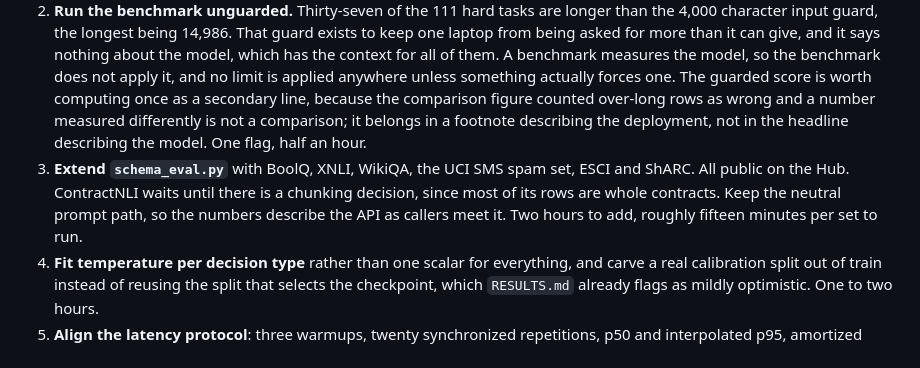
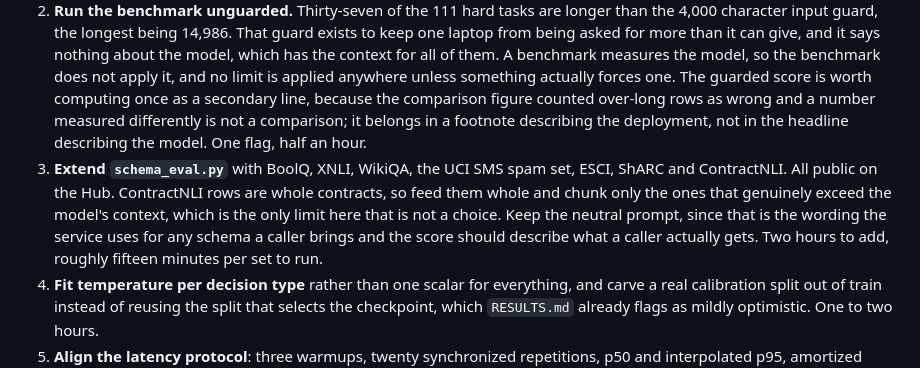
Before and after one commit to mogita/jev-decider, a Markdown page: lab/BENCH_PLAN.md, the part around the change. Rendered like a GitHub page.

Commit message:
docs(lab): stop deferring ContractNLI on a limit that no longer applies
It was parked behind a chunking decision because its rows are whole contracts and the serving guard rejects them. With the guard off the only ceiling left is the model's context, so feed the contracts whole and chunk only what actually exceeds it.

```diff
--- a/lab/BENCH_PLAN.md
+++ b/lab/BENCH_PLAN.md
@@ -51,7 +51,7 @@ Limits are off by default here. The serving path caps input length, category cou
 
 1. **`lab/jevbench_eval.py`.** Read the public tiers, map each task's instructions, criteria and labels onto `MlxDecider.decide(state, template=..., criteria=...)`, serialize the structured states to JSON, and report accuracy per tier and per family alongside Brier and 15-bin ECE. `alternatives` already returns the full distribution, so nothing has to be adapted to read it. Two to three hours to write, about a minute to run.
 2. **Run the benchmark unguarded.** Thirty-seven of the 111 hard tasks are longer than the 4,000 character input guard, the longest being 14,986. That guard exists to keep one laptop from being asked for more than it can give, and it says nothing about the model, which has the context for all of them. A benchmark measures the model, so the benchmark does not apply it, and no limit is applied anywhere unless something actually forces one. The guarded score is worth computing once as a secondary line, because the comparison figure counted over-long rows as wrong and a number measured differently is not a comparison; it belongs in a footnote describing the deployment, not in the headline describing the model. One flag, half an hour.
-3. **Extend `schema_eval.py`** with BoolQ, XNLI, WikiQA, the UCI SMS spam set, ESCI and ShARC. All public on the Hub. ContractNLI waits until there is a chunking decision, since most of its rows are whole contracts. Keep the neutral prompt path, so the numbers describe the API as callers meet it. Two hours to add, roughly fifteen minutes per set to run.
+3. **Extend `schema_eval.py`** with BoolQ, XNLI, WikiQA, the UCI SMS spam set, ESCI, ShARC and ContractNLI. All public on the Hub. ContractNLI rows are whole contracts, so feed them whole and chunk only the ones that genuinely exceed the model's context, which is the only limit here that is not a choice. Keep the neutral prompt, since that is the wording the service uses for any schema a caller brings and the score should describe what a caller actually gets. Two hours to add, roughly fifteen minutes per set to run.
 4. **Fit temperature per decision type** rather than one scalar for everything, and carve a real calibration split out of train instead of reusing the split that selects the checkpoint, which `RESULTS.md` already flags as mildly optimistic. One to two hours.
 5. **Align the latency protocol**: three warmups, twenty synchronized repetitions, p50 and interpolated p95, amortized milliseconds per decision at batch 1, 5 and 10. Half an hour.
 6. **Run all of it against the current weights first**, so the PII-scrubbed checkpoint has a before and after on identical harnesses rather than a comparison against numbers measured a different way. About an hour of wall clock, most of it spent loading the model.
```
